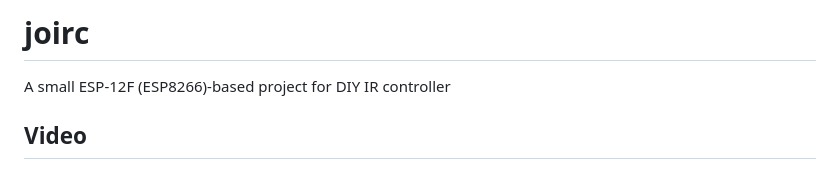
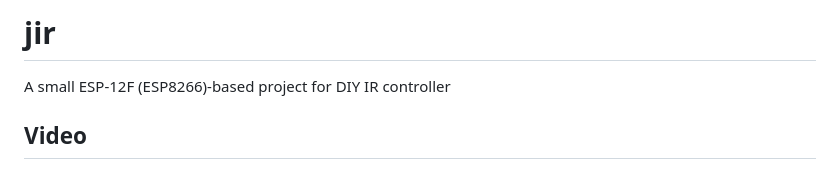
Before and after one commit to joric/jir, a Markdown page: README.md, the part around the change. Rendered like a GitHub page.

```diff
--- a/README.md
+++ b/README.md
@@ -1,4 +1,4 @@
-# joirc
+# jir
 
 A small ESP-12F (ESP8266)-based project for DIY IR controller
 
```
